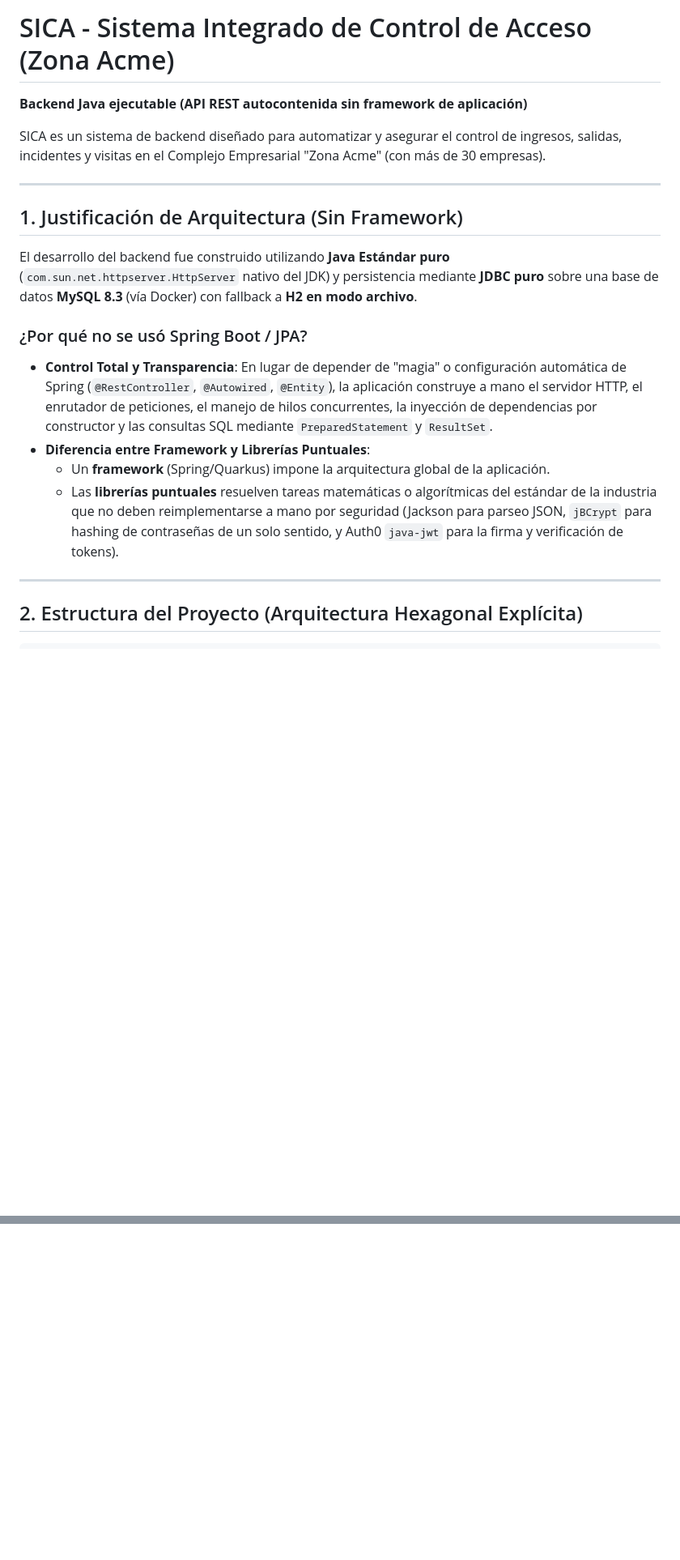
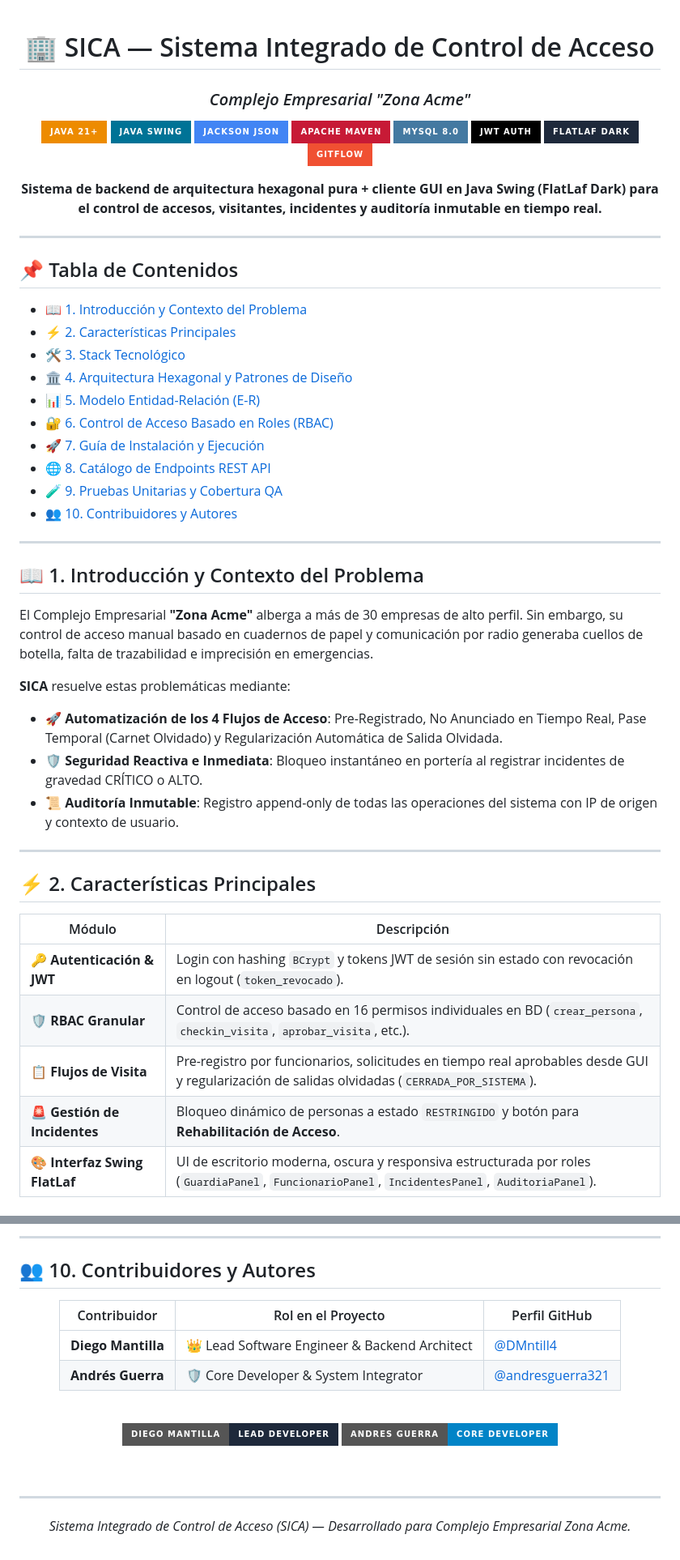
Before and after one commit to DMntill4/SICA, a Markdown page: README.md, 2 parts joined by grey strips. Shown at 81% size. GitHub-like rendering; badges without logos; blank space fills up the shorter version.

```diff
--- a/README.md
+++ b/README.md
@@ -1,21 +1,58 @@
-# SICA - Sistema Integrado de Control de Acceso (Zona Acme)
+<div align="center">
 
-**Backend Java ejecutable (API REST autocontenida sin framework de aplicación)**
+# 🏢 SICA — Sistema Integrado de Control de Acceso
+### *Complejo Empresarial "Zona Acme"*
 
-SICA es un sistema de backend diseñado para automatizar y asegurar el control de ingresos, salidas, incidentes y visitas en el Complejo Empresarial "Zona Acme" (con más de 30 empresas).
+[![Java 21+](https://img.shields.io/badge/JAVA_21+-ED8B00?style=for-the-badge&logo=openjdk&logoColor=white)](https://www.oracle.com/java/)
+[![Java Swing](https://img.shields.io/badge/JAVA_SWING-007396?style=for-the-badge&logo=java&logoColor=white)](https://docs.oracle.com/javase/tutorial/uiswing/)
+[![Jackson JSON](https://img.shields.io/badge/JACKSON_JSON-4285F4?style=for-the-badge&logo=google&logoColor=white)](https://github.com/FasterXML/jackson)
+[![Apache Maven](https://img.shields.io/badge/APACHE_MAVEN-C71A36?style=for-the-badge&logo=apachemaven&logoColor=white)](https://maven.apache.org/)
+[![MySQL 8.0](https://img.shields.io/badge/MYSQL_8.0-4479A1?style=for-the-badge&logo=mysql&logoColor=white)](https://www.mysql.com/)
+[![JWT Auth](https://img.shields.io/badge/JWT_AUTH-000000?style=for-the-badge&logo=jsonwebtokens&logoColor=white)](https://jwt.io/)
+[![FlatLaf UI](https://img.shields.io/badge/FLATLAF_DARK-1E293B?style=for-the-badge&logo=swing&logoColor=white)](https://www.formdev.com/flatlaf/)
+[![GitFlow](https://img.shields.io/badge/GITFLOW-F05032?style=for-the-badge&logo=git&logoColor=white)](https://github.com/DMntill4/SICA.git)
+
+<p align="center">
+  <b>Sistema de backend de arquitectura hexagonal pura + cliente GUI en Java Swing (FlatLaf Dark) para el control de accesos, visitantes, incidentes y auditoría inmutable en tiempo real.</b>
+</p>
+
+</div>
 
 ---
 
-## 1. Justificación de Arquitectura (Sin Framework)
+## 📌 Tabla de Contenidos
 
-El desarrollo del backend fue construido utilizando **Java Estándar puro** (`com.sun.net.httpserver.HttpServer` nativo del JDK) y persistencia mediante **JDBC puro** sobre una base de datos **MySQL 8.3** (vía Docker) con fallback a **H2 en modo archivo**.
-
-### ¿Por qué no se usó Spring Boot / JPA?
-- **Control Total y Transparencia**: En lugar de depender de "magia" o configuración automática de Spring (`@RestController`, `@Autowired`, `@Entity`), la aplicación construye a mano el servidor HTTP, el enrutador de peticiones, el manejo de hilos concurrentes, la inyección de dependencias por constructor y las consultas SQL mediante `PreparedStatement` y `ResultSet`.
-- **Diferencia entre Framework y Librerías Puntuales**:
-  - Un **framework** (Spring/Quarkus) impone la arquitectura global de la aplicación.
-  - Las **librerías puntuales** resuelven tareas matemáticas o algorítmicas del estándar de la industria que no deben reimplementarse a mano por seguridad (Jackson para parseo JSON, `jBCrypt` para hashing de contraseñas de un solo sentido, y Auth0 `java-jwt` para la firma y verificación de tokens).
+- [📖 1. Introducción y Contexto del Problema](#-1-introducción-y-contexto-del-problema)
+- [⚡ 2. Características Principales](#-2-características-principales)
+- [🛠️ 3. Stack Tecnológico](#️-3-stack-tecnológico)
+- [🏛️ 4. Arquitectura Hexagonal y Patrones de Diseño](#️-4-arquitectura-hexagonal-y-patrones-de-diseño)
+- [📊 5. Modelo Entidad-Relación (E-R)](#-5-modelo-entidad-relación-e-r)
+- [🔐 6. Control de Acceso Basado en Roles (RBAC)](#-6-control-de-acceso-basado-en-roles-rbac)
+- [🚀 7. Guía de Instalación y Ejecución](#-7-guía-de-instalación-y-ejecución)
+- [🌐 8. Catálogo de Endpoints REST API](#-8-catálogo-de-endpoints-rest-api)
+- [🧪 9. Pruebas Unitarias y Cobertura QA](#-9-pruebas-unitarias-y-cobertura-qa)
+- [👥 10. Contribuidores y Autores](#-10-contribuidores-y-autores)
 
 ---
 
-## 2. Estructura del Proyecto (Arquitectura Hexagonal Explícita)
+## 📖 1. Introducción y Contexto del Problema
+
+El Complejo Empresarial **"Zona Acme"** alberga a más de 30 empresas de alto perfil. Sin embargo, su control de acceso manual basado en cuadernos de papel y comunicación por radio generaba cuellos de botella, falta de trazabilidad e imprecisión en emergencias.
+
+**SICA** resuelve estas problemáticas mediante:
+- 🚀 **Automatización de los 4 Flujos de Acceso**: Pre-Registrado, No Anunciado en Tiempo Real, Pase Temporal (Carnet Olvidado) y Regularización Automática de Salida Olvidada.
+- 🛡️ **Seguridad Reactiva e Inmediata**: Bloqueo instantáneo en portería al registrar incidentes de gravedad CRÍTICO o ALTO.
+- 📜 **Auditoría Inmutable**: Registro append-only de todas las operaciones del sistema con IP de origen y contexto de usuario.
+
+---
+
+## ⚡ 2. Características Principales
+
+| Módulo | Descripción |
+|---|---|
+| 🔑 **Autenticación & JWT** | Login con hashing `BCrypt` y tokens JWT de sesión sin estado con revocación en logout (`token_revocado`). |
+| 🛡️ **RBAC Granular** | Control de acceso basado en 16 permisos individuales en BD (`crear_persona`, `checkin_visita`, `aprobar_visita`, etc.). |
+| 📋 **Flujos de Visita** | Pre-registro por funcionarios, solicitudes en tiempo real aprobables desde GUI y regularización de salidas olvidadas (`CERRADA_POR_SISTEMA`). |
+| 🚨 **Gestión de Incidentes** | Bloqueo dinámico de personas a estado `RESTRINGIDO` y botón para **Rehabilitación de Acceso**. |
+| 🎨 **Interfaz Swing FlatLaf** | UI de escritorio moderna, oscura y responsiva estructurada por roles (`GuardiaPanel`, `FuncionarioPanel`, `IncidentesPanel`, `AuditoriaPanel`). |
+
@@ -186,0 +216,23 @@ java -jar target/sica.jar --headless
+---
+
+## 👥 10. Contribuidores y Autores
+
+<div align="center">
+
+| Contribuidor | Rol en el Proyecto | Perfil GitHub |
+|---|---|---|
+| **Diego Mantilla** | 👑 Lead Software Engineer & Backend Architect | [@DMntill4](https://github.com/DMntill4) |
+| **Andrés Guerra** | 🛡️ Core Developer & System Integrator | [@andresguerra321](https://github.com/andresguerra321) |
+
+<br/>
+
+[![Diego Mantilla](https://img.shields.io/badge/DIEGO_MANTILLA-LEAD_DEVELOPER-1E293B?style=for-the-badge&logo=github&logoColor=white)](https://github.com/DMntill4)
+[![Andrés Guerra](https://img.shields.io/badge/ANDRES_GUERRA-CORE_DEVELOPER-0284C7?style=for-the-badge&logo=github&logoColor=white)](https://github.com/andresguerra321)
+
+<br/>
+
+***
+
+*Sistema Integrado de Control de Acceso (SICA) — Desarrollado para Complejo Empresarial Zona Acme.*
+
+</div>
```
Also changed, not shown: other parts of README.md (+128 -136 lines).
